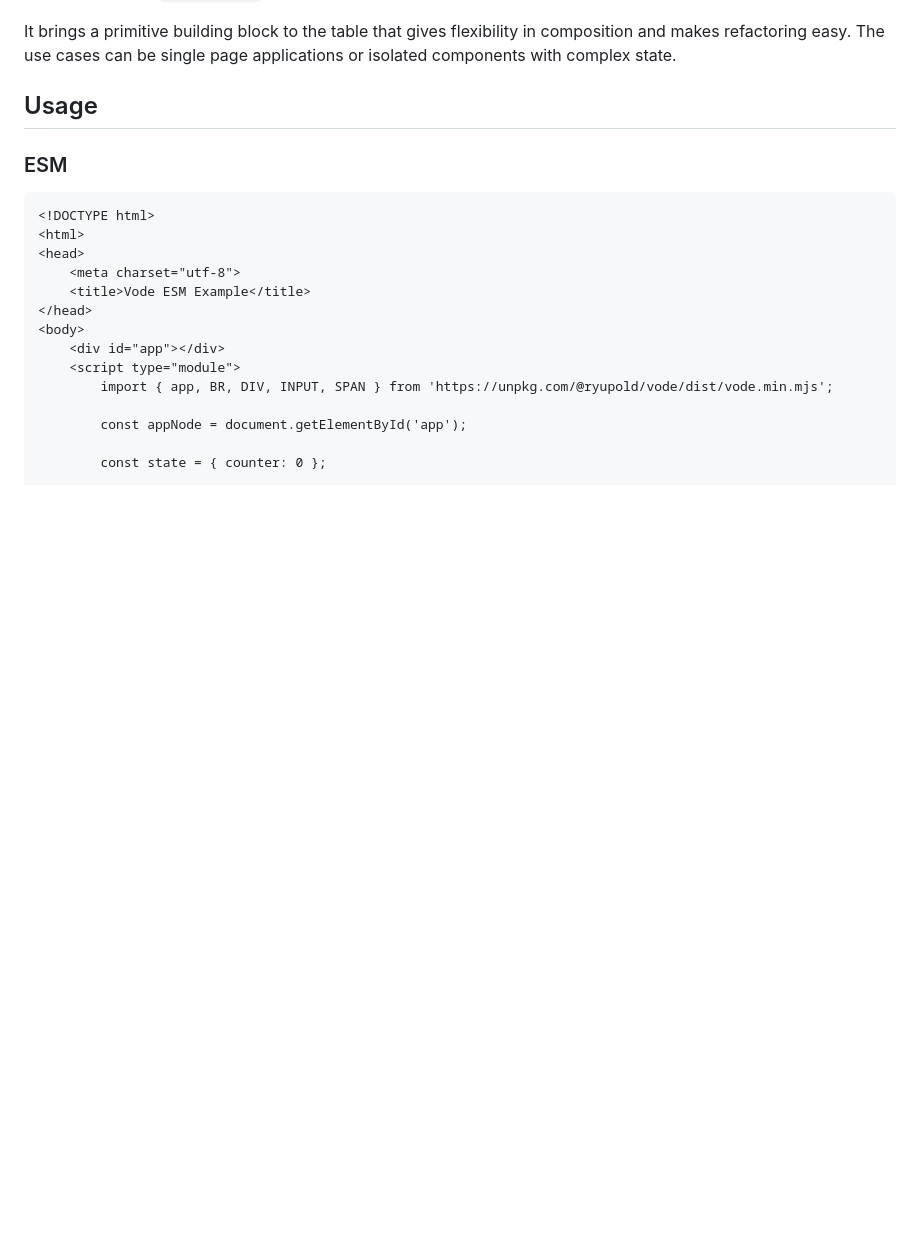
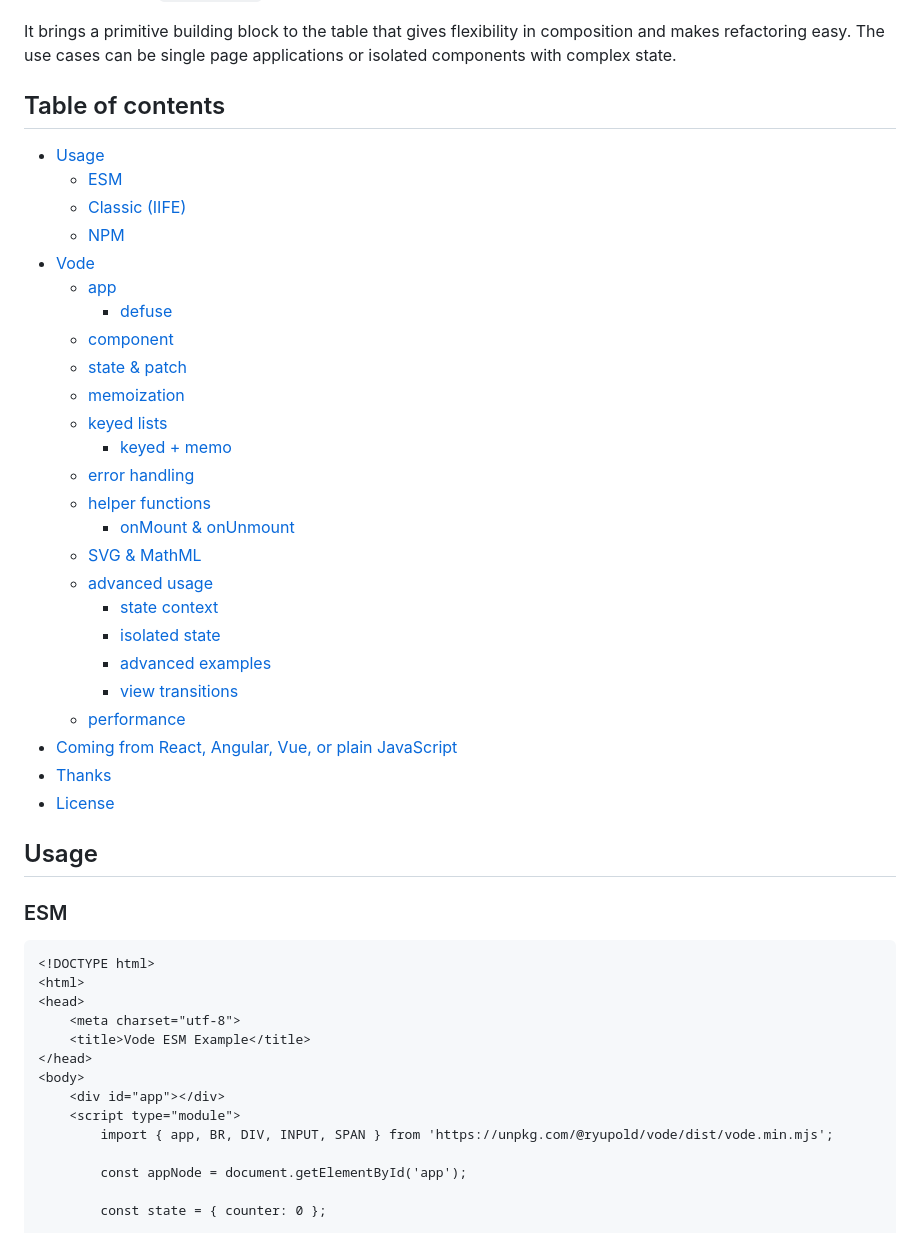
Before and after one commit to ryupold/vode, a Markdown page: README.md, the part around one of its changes. GitHub-like rendering; blank space fills up the shorter version.

Commit message:
docs: update readme

```diff
--- a/README.md
+++ b/README.md
@@ -13,6 +13,34 @@ Autocompletion out of the box thanks to `lib.dom.d.ts`.
 It brings a primitive building block to the table that gives flexibility in composition
 and makes refactoring easy.
 The use cases can be single page applications or isolated components with complex state.
+
+## Table of contents
+
+- [Usage](#usage)
+    - [ESM](#esm)
+    - [Classic (IIFE)](#classic-iife)
+    - [NPM](#npm)
+- [Vode](#vde)
+    - [app](#app)
+        - [defuse](#defuse)
+    - [component](#component)
+    - [state & patch](#state--patch)
+    - [memoization](#memoization)
+    - [keyed lists](#keyed-lists)
+        - [keyed + memo](#keyed--memo)
+    - [error handling](#error-handling)
+    - [helper functions](#helper-functions)
+        - [onMount & onUnmount](#onmount--onunmount)
+    - [SVG & MathML](#svg--mathml)
+    - [advanced usage](#advanced-usage)
+        - [state context](#state-context)
+        - [isolated state](#isolated-state)
+        - [advanced examples](#advanced-examples)
+        - [view transitions](#view-transitions)
+    - [performance](#performance)
+- [Coming from React, Angular, Vue, or plain JavaScript](#coming-from-react-angular-vue-or-plain-javascript)
+- [Thanks](#thanks)
+- [License](#license)
 
 ## Usage
 
```
Also changed, not shown: other parts of README.md (+55 -9 lines).
